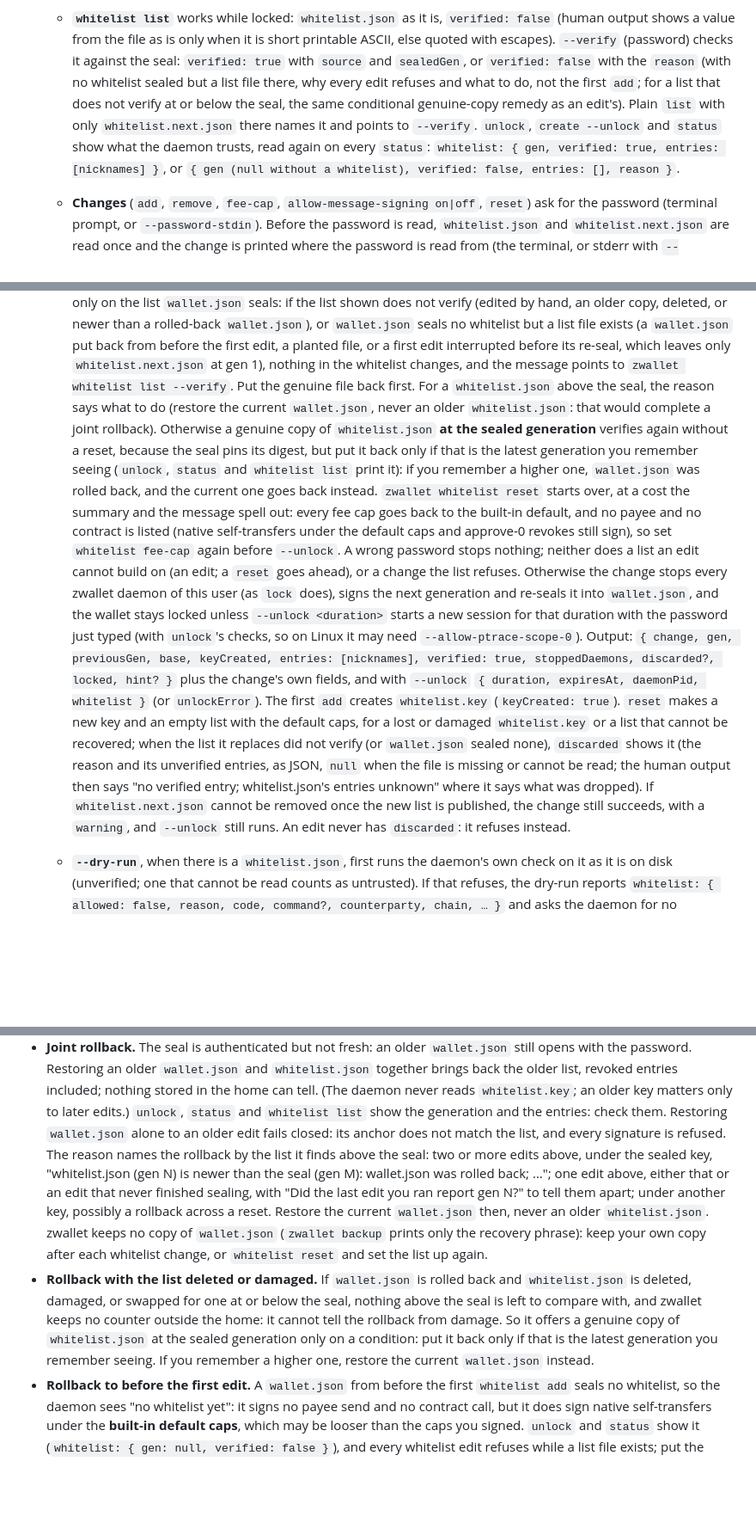
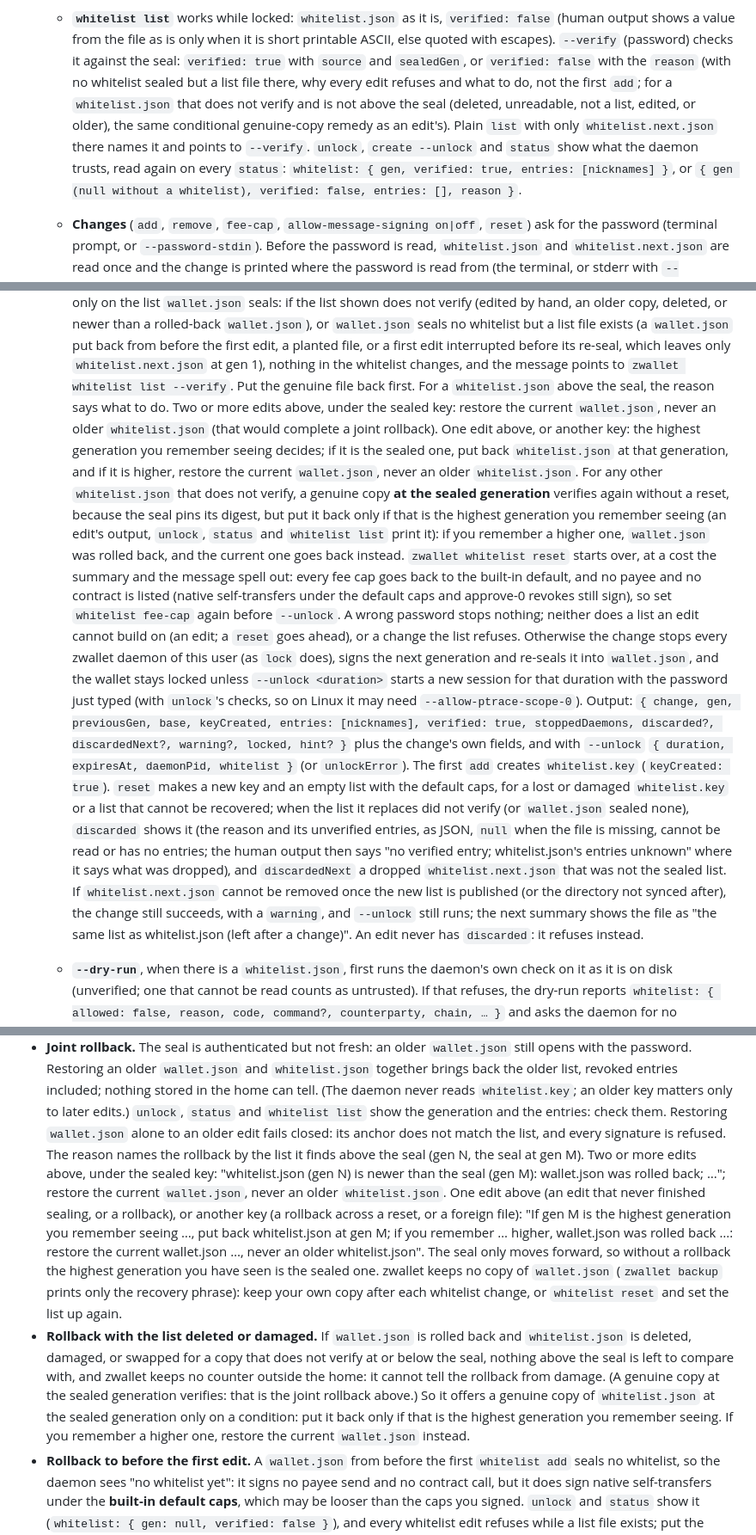
Before and after one commit to 2lab-ai/zwallet, a Markdown page: README.md, 3 parts joined by grey strips. Shown at 86% size. Drawn GitHub-style; blank space fills up the shorter version.

```diff
--- a/README.md
+++ b/README.md
@@ -198,13 +198,12 @@ Commands that act on a key take `--key <name>` (default: the active key).
     with escapes). `--verify` (password) checks it against the seal: `verified: true` with
     `source` and `sealedGen`, or `verified: false` with the `reason` (with no whitelist sealed
     but a list file there, why every edit refuses and what to do, not the first `add`; for a
-    list that does not verify at or below the seal, the same conditional genuine-copy remedy
-    as an edit's). Plain `list` with only `whitelist.next.json` there names it and points to
-    `--verify`.
-    `unlock`, `create --unlock` and `status` show what the daemon trusts, read again on every
-    `status`:
-    `whitelist: { gen, verified: true, entries: [nicknames] }`, or `{ gen (null without a
-    whitelist), verified: false, entries: [], reason }`.
+    `whitelist.json` that does not verify and is not above the seal (deleted, unreadable, not a
+    list, edited, or older), the same conditional genuine-copy remedy as an edit's). Plain `list`
+    with only `whitelist.next.json` there names it and points to `--verify`. `unlock`, `create
+    --unlock` and `status` show what the daemon trusts, read again on every `status`: `whitelist: {
+    gen, verified: true, entries: [nicknames] }`, or `{ gen (null without a whitelist), verified:
+    false, entries: [], reason }`.
   - **Changes** (`add`, `remove`, `fee-cap`, `allow-message-signing on|off`, `reset`) ask for the
     password (terminal prompt, or `--password-stdin`). Before the password is read,
     `whitelist.json` and `whitelist.next.json` are read once and the change is printed where the
@@ -233,34 +232,38 @@ Commands that act on a key take `--key <name>` (default: the active key).
     before the first edit, a planted file, or a first edit interrupted before its re-seal, which
     leaves only `whitelist.next.json` at gen 1), nothing in the whitelist changes, and the
     message points to `zwallet whitelist list --verify`. Put the genuine file back first. For a
-    `whitelist.json` above the seal, the reason says what to do (restore the current
-    `wallet.json`, never an older `whitelist.json`: that would complete a joint rollback).
-    Otherwise a genuine copy of `whitelist.json` **at the sealed generation** verifies again
-    without a reset, because the seal pins its digest, but put it back only if that is the
-    latest generation you remember seeing (`unlock`, `status` and `whitelist list` print it):
-    if you remember a higher one, `wallet.json` was rolled back, and the current one goes back
-    instead. `zwallet whitelist reset` starts
-    over, at a cost the summary and the message spell out: every fee cap goes back to the
-    built-in default, and no payee and no contract is listed (native self-transfers under the
+    `whitelist.json` above the seal, the reason says what to do. Two or more edits above, under
+    the sealed key: restore the current `wallet.json`, never an older `whitelist.json` (that
+    would complete a joint rollback). One edit above, or another key: the highest generation
+    you remember seeing decides; if it is the sealed one, put back `whitelist.json` at that
+    generation, and if it is higher, restore the current `wallet.json`, never an older
+    `whitelist.json`. For any other `whitelist.json` that does not verify, a genuine copy **at
+    the sealed generation** verifies again without a reset, because the seal pins its digest,
+    but put it back only if that is the highest generation you remember seeing (an edit's
+    output, `unlock`, `status` and `whitelist list` print it): if you remember a higher one,
+    `wallet.json` was rolled back, and the current one goes back instead. `zwallet whitelist
+    reset` starts over, at a cost the summary and the message spell out: every fee cap goes back to
+    the built-in default, and no payee and no contract is listed (native self-transfers under the
     default caps and approve-0 revokes still sign), so set `whitelist fee-cap` again before
     `--unlock`. A wrong password stops nothing; neither does a list an edit cannot build on (an
-    edit; a `reset` goes ahead), or a change the list refuses.
-    Otherwise the change stops every zwallet daemon of this user (as `lock` does), signs the next
-    generation and re-seals it into `wallet.json`, and the wallet stays locked unless `--unlock
-    <duration>` starts a new session for that duration with the password just typed (with
-    `unlock`'s checks, so on Linux it may need `--allow-ptrace-scope-0`). Output: `{ change, gen,
-    previousGen, base, keyCreated, entries: [nicknames], verified: true, stoppedDaemons,
-    discarded?, locked, hint? }` plus the change's own fields, and with `--unlock` `{ duration,
-    expiresAt, daemonPid, whitelist }` (or `unlockError`). The first `add` creates
-    `whitelist.key` (`keyCreated: true`). `reset` makes a new key and an empty list with the
-    default caps, for a lost or damaged `whitelist.key` or a list that cannot be recovered; when
-    the list it replaces did not verify (or `wallet.json` sealed none), `discarded` shows it (the
-    reason and its unverified entries, as JSON, `null` when the file is missing or cannot be
-    read; the human output then says "no verified entry; whitelist.json's entries unknown"
-    where it says what was dropped). If `whitelist.next.json` cannot be removed once the new
-    list is published, the change still succeeds, with a `warning`, and `--unlock` still runs.
-    An edit never has `discarded`: it refuses
-    instead.
+    edit; a `reset` goes ahead), or a change the list refuses. Otherwise the change stops every
+    zwallet daemon of this user (as `lock` does), signs the next generation and re-seals it into
+    `wallet.json`, and the wallet stays locked unless `--unlock <duration>` starts a new session for
+    that duration with the password just typed (with `unlock`'s checks, so on Linux it may need
+    `--allow-ptrace-scope-0`). Output: `{ change, gen, previousGen, base, keyCreated, entries:
+    [nicknames], verified: true, stoppedDaemons, discarded?, discardedNext?, warning?, locked, hint?
+    }` plus the change's own fields, and with `--unlock` `{ duration, expiresAt, daemonPid,
+    whitelist }` (or `unlockError`). The first `add` creates `whitelist.key` (`keyCreated: true`).
+    `reset` makes a new key and an empty list with the default caps, for a lost or damaged
+    `whitelist.key` or a list that cannot be recovered; when the list it replaces did not verify (or
+    `wallet.json` sealed none), `discarded` shows it (the reason and its unverified entries, as
+    JSON, `null` when the file is missing, cannot be read or has no entries; the human output then
+    says "no verified entry; whitelist.json's entries unknown" where it says what was dropped), and
+    `discardedNext` a dropped `whitelist.next.json` that was not the sealed list. If
+    `whitelist.next.json` cannot be removed once the new list is published (or the directory not
+    synced after), the change still succeeds, with a `warning`, and `--unlock` still runs; the next
+    summary shows the file as "the same list as whitelist.json (left after a change)". An edit never
+    has `discarded`: it refuses instead.
   - **`--dry-run`**, when there is a `whitelist.json`, first runs the daemon's own check on it as
     it is on disk (unverified; one that cannot be read counts as untrusted). If that refuses, the
     dry-run reports `whitelist: { allowed: false, reason, code, command?, counterparty, chain, …
@@ -674,20 +677,25 @@ signs for such an agent. What it does not do:
   never reads `whitelist.key`; an older key matters only to later edits.) `unlock`, `status` and
   `whitelist list` show the generation and the entries: check them. Restoring `wallet.json`
   alone to an older edit fails closed: its anchor does not match the list, and every signature
-  is refused. The reason names the rollback by the list it finds above the seal: two or more
-  edits above, under the sealed key, "whitelist.json (gen N) is newer than the seal (gen M):
-  wallet.json was rolled back; …"; one edit above, either that or an edit that never finished
-  sealing, with "Did the last edit you ran report gen N?" to tell them apart; under another
-  key, possibly a rollback across a reset. Restore the current `wallet.json` then, never an
-  older `whitelist.json`. zwallet keeps no copy of `wallet.json` (`zwallet backup` prints only
-  the recovery phrase): keep your own copy after each whitelist change, or `whitelist reset`
-  and set the list up again.
+  is refused. The reason names the rollback by the list it finds above the seal (gen N, the
+  seal at gen M). Two or more edits above, under the sealed key: "whitelist.json (gen N) is
+  newer than the seal (gen M): wallet.json was rolled back; …"; restore the current
+  `wallet.json`, never an older `whitelist.json`. One edit above (an edit that never finished
+  sealing, or a rollback), or another key (a rollback across a reset, or a foreign file): "If
+  gen M is the highest generation you remember seeing …, put back whitelist.json at gen M; if
+  you remember … higher, wallet.json was rolled back …: restore the current wallet.json …,
+  never an older whitelist.json". The seal only moves forward, so without a rollback the
+  highest generation you have seen is the sealed one. zwallet keeps no copy of `wallet.json`
+  (`zwallet backup` prints only the recovery phrase): keep your own copy after each whitelist
+  change, or `whitelist reset` and set the list up again.
 - **Rollback with the list deleted or damaged.** If `wallet.json` is rolled back and
-  `whitelist.json` is deleted, damaged, or swapped for one at or below the seal, nothing above
-  the seal is left to compare with, and zwallet keeps no counter outside the home: it cannot
-  tell the rollback from damage. So it offers a genuine copy of `whitelist.json` at the sealed
-  generation only on a condition: put it back only if that is the latest generation you
-  remember seeing. If you remember a higher one, restore the current `wallet.json` instead.
+  `whitelist.json` is deleted, damaged, or swapped for a copy that does not verify at or below
+  the seal, nothing above the seal is left to compare with, and zwallet keeps no counter
+  outside the home: it cannot tell the rollback from damage. (A genuine copy at the sealed
+  generation verifies: that is the joint rollback above.) So it offers a genuine copy of
+  `whitelist.json` at the sealed generation only on a condition: put it back only if that is
+  the highest generation you remember seeing. If you remember a higher one, restore the
+  current `wallet.json` instead.
 - **Rollback to before the first edit.** A `wallet.json` from before the first `whitelist add`
   seals no whitelist, so the daemon sees "no whitelist yet": it signs no payee send and no
   contract call, but it does sign native self-transfers under the **built-in default caps**,
```
Also changed, not shown: other parts of README.md (+6 -6 lines), .prd/04-whitelist.md (+73 -49 lines).
